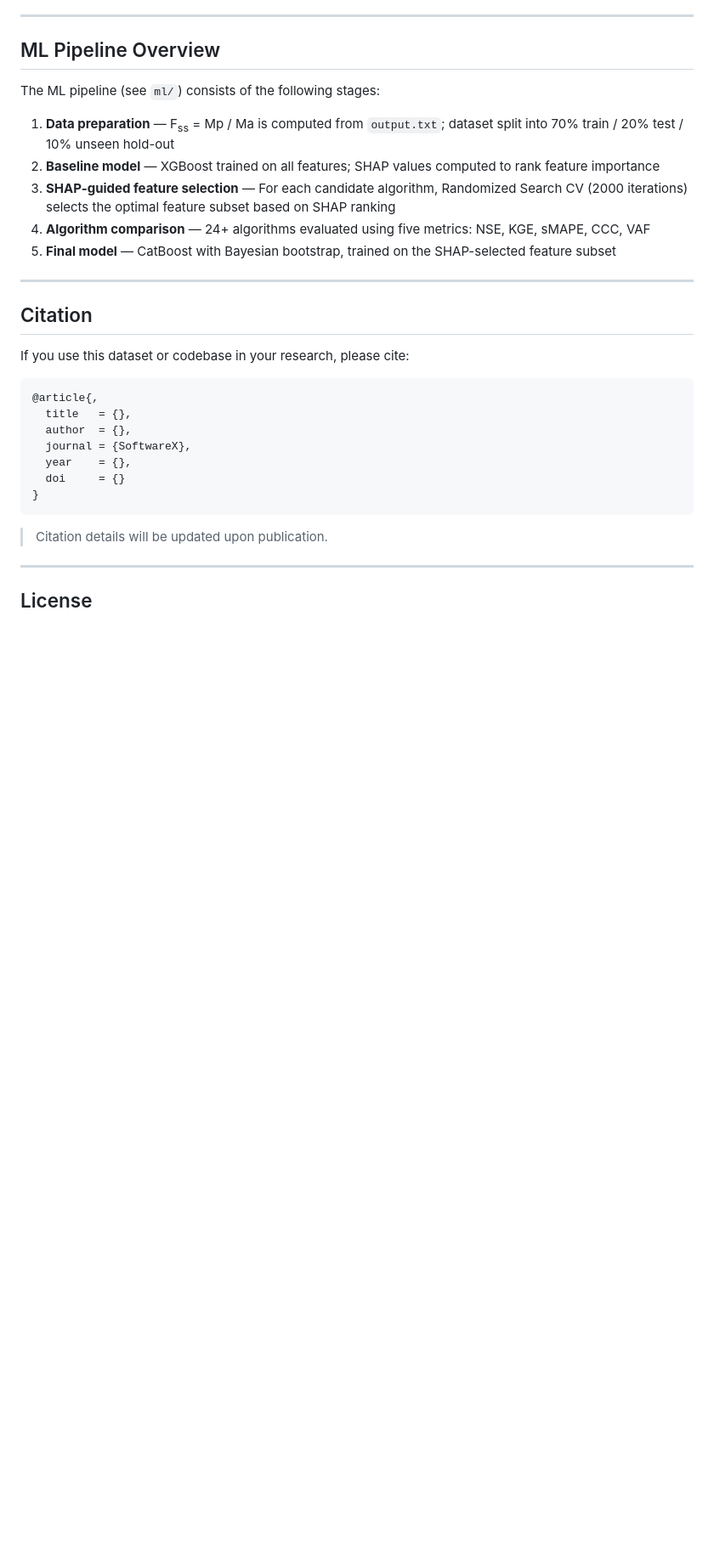
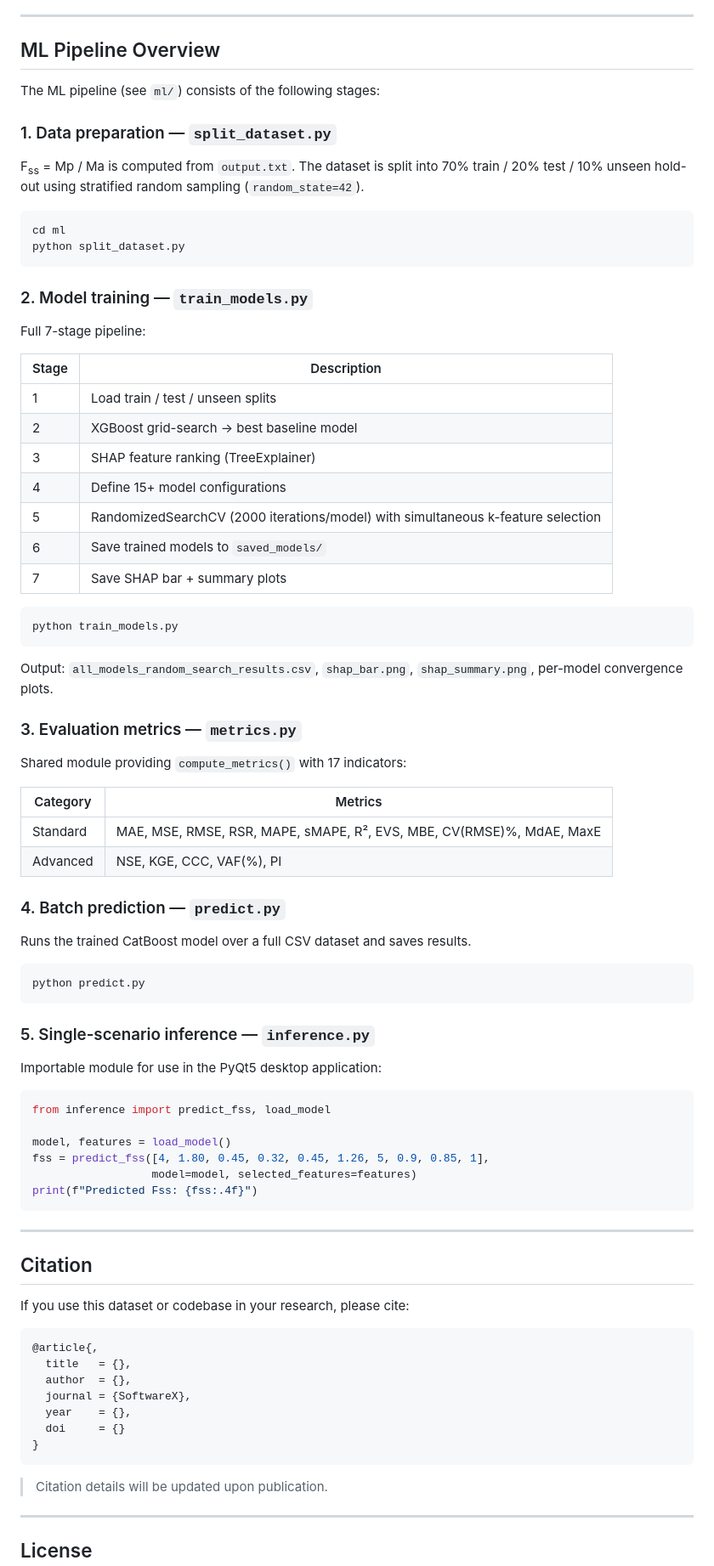
Before and after one commit to AutoPyloter/retaining-wall-ml, a Markdown page: README.md, the part around one of its changes. Shown at 85% size. Drawn GitHub-style; blank space fills up the shorter version.

Commit message:
Enhance README with ML pipeline and script descriptions
Updated README to include details on ML scripts and their functionalities.

````diff
--- a/README.md
+++ b/README.md
@@ -191,11 +218,59 @@ Total dataset: **2048 scenarios**
 
 The ML pipeline (see `ml/`) consists of the following stages:
 
-1. **Data preparation** — F<sub>ss</sub> = Mp / Ma is computed from `output.txt`; dataset split into 70% train / 20% test / 10% unseen hold-out
-2. **Baseline model** — XGBoost trained on all features; SHAP values computed to rank feature importance
-3. **SHAP-guided feature selection** — For each candidate algorithm, Randomized Search CV (2000 iterations) selects the optimal feature subset based on SHAP ranking
-4. **Algorithm comparison** — 24+ algorithms evaluated using five metrics: NSE, KGE, sMAPE, CCC, VAF
-5. **Final model** — CatBoost with Bayesian bootstrap, trained on the SHAP-selected feature subset
+### 1. Data preparation — `split_dataset.py`
+F<sub>ss</sub> = Mp / Ma is computed from `output.txt`. The dataset is split into 70% train / 20% test / 10% unseen hold-out using stratified random sampling (`random_state=42`).
+
+```bash
+cd ml
+python split_dataset.py
+```
+
+### 2. Model training — `train_models.py`
+Full 7-stage pipeline:
+
+| Stage | Description |
+|-------|-------------|
+| 1 | Load train / test / unseen splits |
+| 2 | XGBoost grid-search → best baseline model |
+| 3 | SHAP feature ranking (TreeExplainer) |
+| 4 | Define 15+ model configurations |
+| 5 | RandomizedSearchCV (2000 iterations/model) with simultaneous k-feature selection |
+| 6 | Save trained models to `saved_models/` |
+| 7 | Save SHAP bar + summary plots |
+
+```bash
+python train_models.py
+```
+
+Output: `all_models_random_search_results.csv`, `shap_bar.png`, `shap_summary.png`, per-model convergence plots.
+
+### 3. Evaluation metrics — `metrics.py`
+Shared module providing `compute_metrics()` with 17 indicators:
+
+| Category | Metrics |
+|----------|---------|
+| Standard | MAE, MSE, RMSE, RSR, MAPE, sMAPE, R², EVS, MBE, CV(RMSE)%, MdAE, MaxE |
+| Advanced | NSE, KGE, CCC, VAF(%), PI |
+
+### 4. Batch prediction — `predict.py`
+Runs the trained CatBoost model over a full CSV dataset and saves results.
+
+```bash
+python predict.py
+```
+
+### 5. Single-scenario inference — `inference.py`
+Importable module for use in the PyQt5 desktop application:
+
+```python
+from inference import predict_fss, load_model
+
+model, features = load_model()
+fss = predict_fss([4, 1.80, 0.45, 0.32, 0.45, 1.26, 5, 0.9, 0.85, 1],
+                  model=model, selected_features=features)
+print(f"Predicted Fss: {fss:.4f}")
+```
 
 ---
 
````
Also changed, not shown: other parts of README.md (+28 -1 lines).
